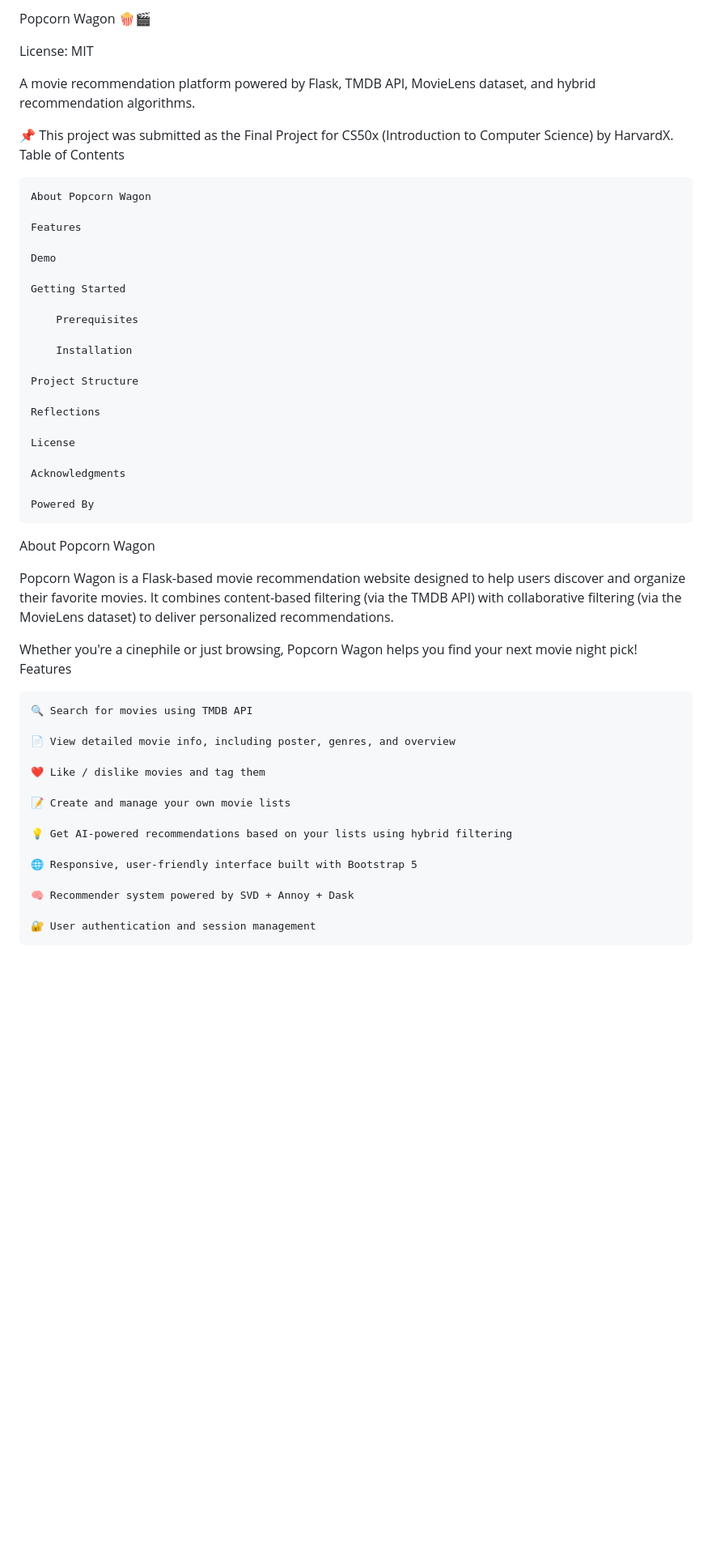
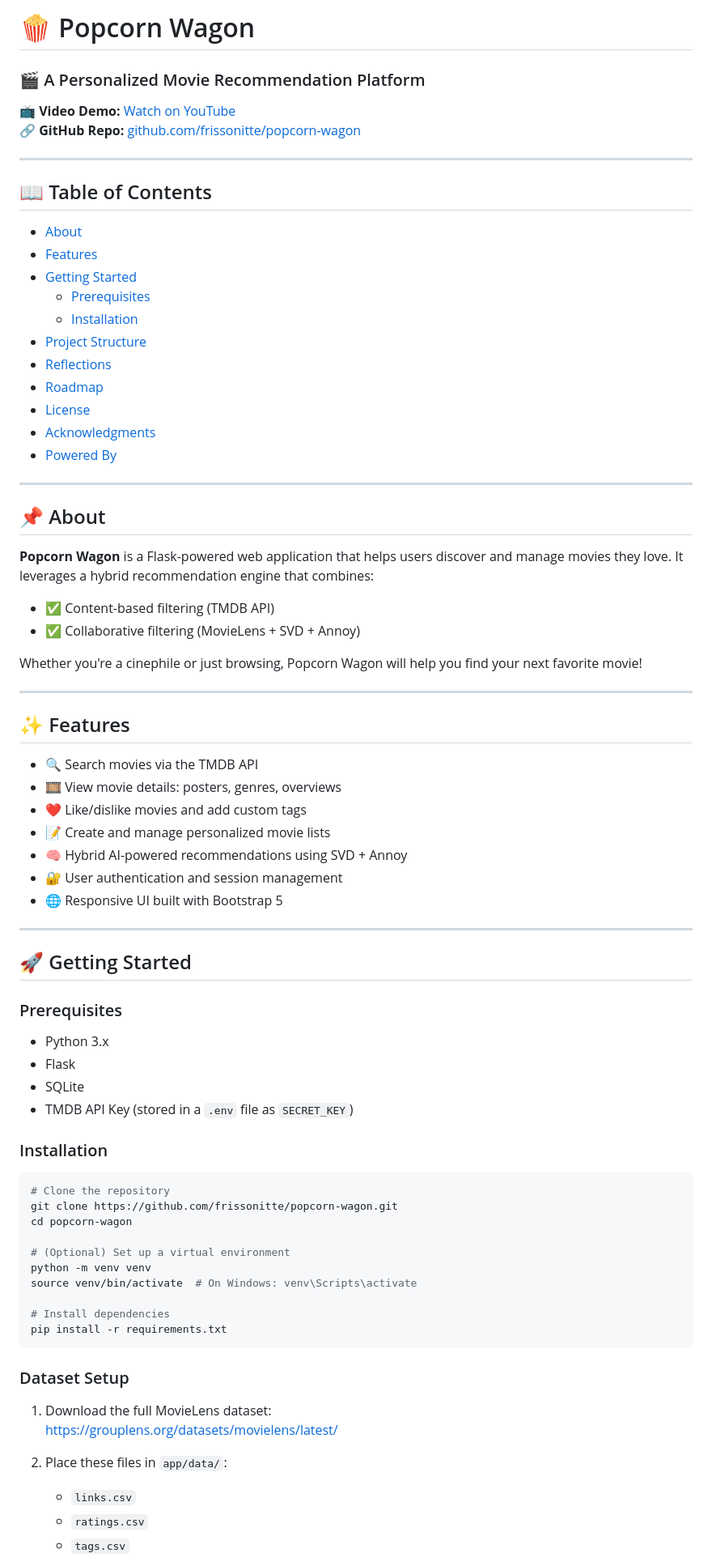
Before and after one commit to frissonitte/popcorn-wagon, a Markdown page: README.md, the part around one of its changes. Shown at 81% size. Drawn GitHub-style; blank space fills up the shorter version.

````diff
--- a/README.md
+++ b/README.md
@@ -1,54 +1,83 @@
-Popcorn Wagon 🍿🎬
+# 🍿 Popcorn Wagon
 
-License: MIT
+### 🎬 A Personalized Movie Recommendation Platform
 
-A movie recommendation platform powered by Flask, TMDB API, MovieLens dataset, and hybrid recommendation algorithms.
+📺 **Video Demo:** [Watch on YouTube](https://youtu.be/GBsyBuIxiC8)
+🔗 **GitHub Repo:** [github.com/frissonitte/popcorn-wagon](https://github.com/frissonitte/popcorn-wagon)
 
-📌 This project was submitted as the Final Project for CS50x (Introduction to Computer Science) by HarvardX.
-Table of Contents
+---
 
-    About Popcorn Wagon
+## 📖 Table of Contents
 
-    Features
+-   [About](#about)
+-   [Features](#features)
+-   [Getting Started](#getting-started)
+    -   [Prerequisites](#prerequisites)
+    -   [Installation](#installation)
+-   [Project Structure](#project-structure)
+-   [Reflections](#reflections)
+-   [Roadmap](#roadmap)
+-   [License](#license)
+-   [Acknowledgments](#acknowledgments)
+-   [Powered By](#powered-by)
 
-    Demo
+---
 
-    Getting Started
+## 📌 About
 
-        Prerequisites
+**Popcorn Wagon** is a Flask-powered web application that helps users discover and manage movies they love. It leverages a hybrid recommendation engine that combines:
 
-        Installation
+-   ✅ Content-based filtering (TMDB API)
+-   ✅ Collaborative filtering (MovieLens + SVD + Annoy)
 
-    Project Structure
+Whether you're a cinephile or just browsing, Popcorn Wagon will help you find your next favorite movie!
 
-    Reflections
+---
 
-    License
+## ✨ Features
 
-    Acknowledgments
+-   🔍 Search movies via the TMDB API
+-   🎞️ View movie details: posters, genres, overviews
+-   ❤️ Like/dislike movies and add custom tags
+-   📝 Create and manage personalized movie lists
+-   🧠 Hybrid AI-powered recommendations using SVD + Annoy
+-   🔐 User authentication and session management
+-   🌐 Responsive UI built with Bootstrap 5
 
-    Powered By
+---
 
-About Popcorn Wagon
+## 🚀 Getting Started
 
-Popcorn Wagon is a Flask-based movie recommendation website designed to help users discover and organize their favorite movies. It combines content-based filtering (via the TMDB API) with collaborative filtering (via the MovieLens dataset) to deliver personalized recommendations.
+### Prerequisites
 
-Whether you're a cinephile or just browsing, Popcorn Wagon helps you find your next movie night pick!
-Features
+-   Python 3.x
+-   Flask
+-   SQLite
+-   TMDB API Key (stored in a `.env` file as `SECRET_KEY`)
 
-    🔍 Search for movies using TMDB API
+### Installation
 
-    📄 View detailed movie info, including poster, genres, and overview
+```bash
+# Clone the repository
+git clone https://github.com/frissonitte/popcorn-wagon.git
+cd popcorn-wagon
 
-    ❤️ Like / dislike movies and tag them
+# (Optional) Set up a virtual environment
+python -m venv venv
+source venv/bin/activate  # On Windows: venv\Scripts\activate
 
-    📝 Create and manage your own movie lists
+# Install dependencies
+pip install -r requirements.txt
+```
 
-    💡 Get AI-powered recommendations based on your lists using hybrid filtering
+### Dataset Setup
 
-    🌐 Responsive, user-friendly interface built with Bootstrap 5
+1. Download the full MovieLens dataset:
+   https://grouplens.org/datasets/movielens/latest/
 
-    🧠 Recommender system powered by SVD + Annoy + Dask
+2. Place these files in `app/data/`:
 
-    🔐 User authentication and session management
+    - `links.csv`
+    - `ratings.csv`
+    - `tags.csv`
 
````
Also changed, not shown: other parts of README.md (+61 -99 lines).
